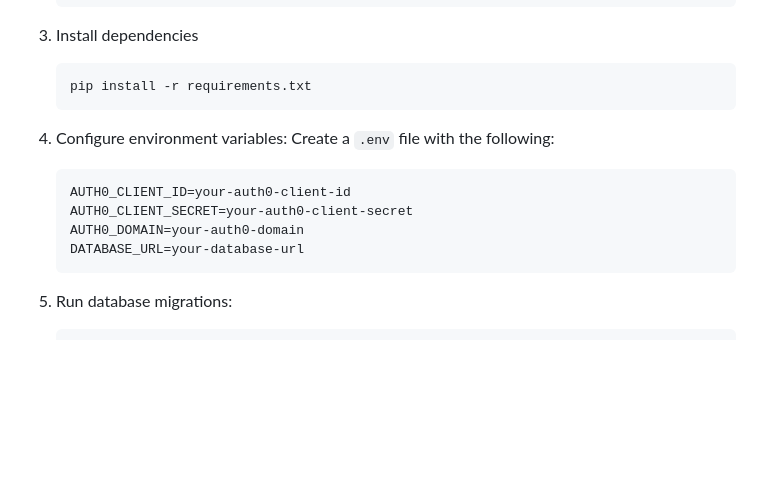
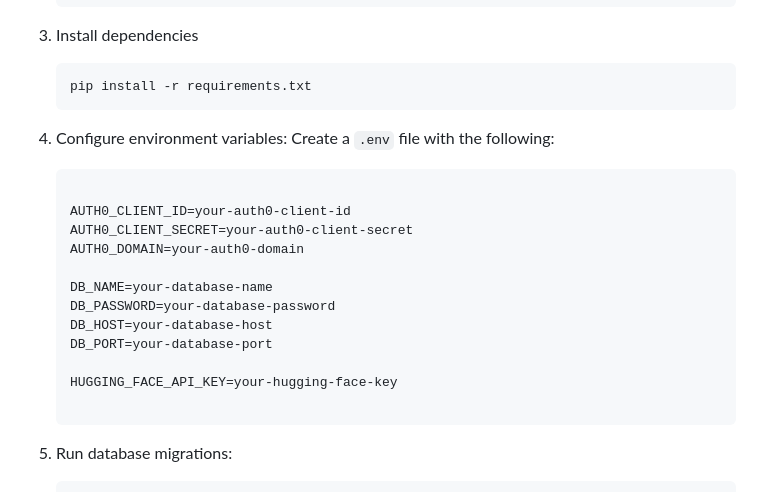
Before and after one commit to seal-000/ai_email_assistant, a Markdown page: README.md, the part around the change. Rendered like a GitHub page; blank space fills up the shorter version.

````diff
--- a/README.md
+++ b/README.md
@@ -121,10 +121,18 @@ ai_email_assistant/
    ```
 4. Configure environment variables: Create a ```.env``` file with the following:
    ```bash
+
    AUTH0_CLIENT_ID=your-auth0-client-id
    AUTH0_CLIENT_SECRET=your-auth0-client-secret
    AUTH0_DOMAIN=your-auth0-domain
-   DATABASE_URL=your-database-url
+
+   DB_NAME=your-database-name
+   DB_PASSWORD=your-database-password
+   DB_HOST=your-database-host
+   DB_PORT=your-database-port
+
+   HUGGING_FACE_API_KEY=your-hugging-face-key
+
    ```
 
 5. Run database migrations:
````
